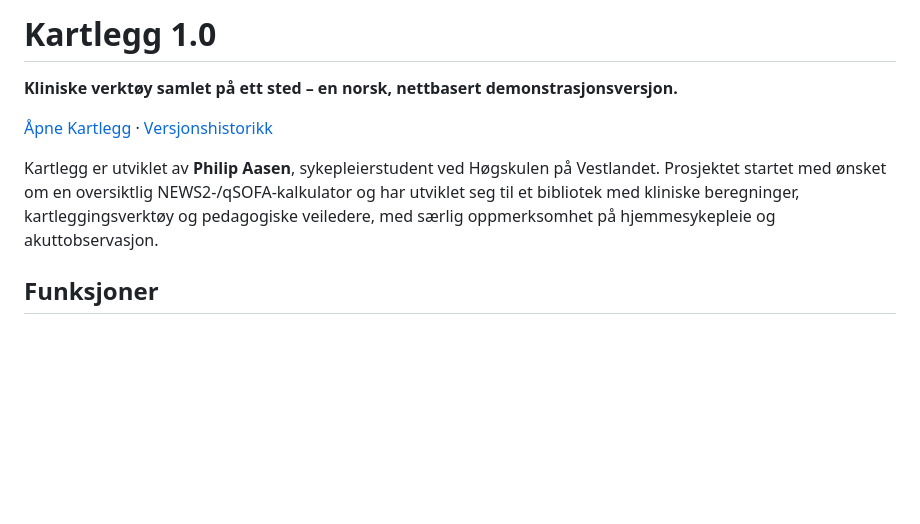
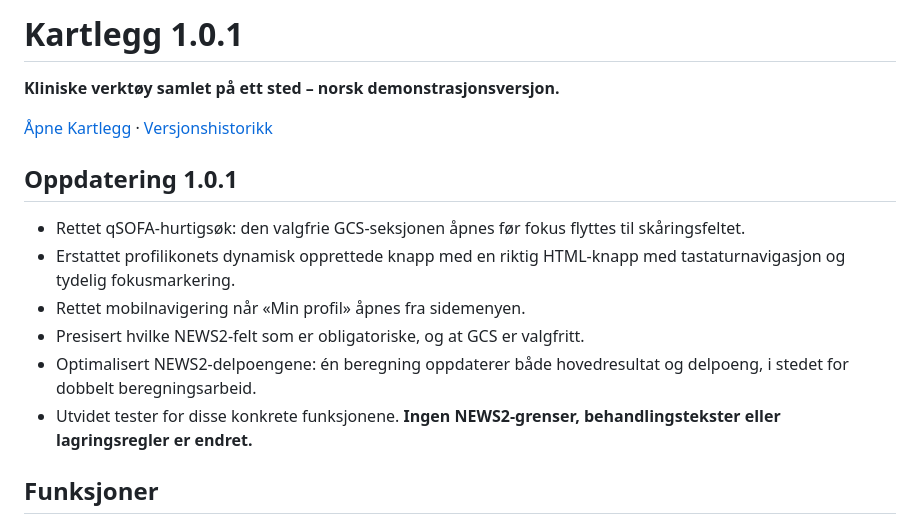
Before and after one commit to aasen700/Kartlegg, a Markdown page: README.md, the part around the change. Drawn GitHub-style; blank space fills up the shorter version.

Commit message:
Document v1.0.1 targeted bugfixes and reduction of duplicate NEWS2 work

```diff
--- a/README.md
+++ b/README.md
@@ -1,10 +1,16 @@
-# Kartlegg 1.0
+# Kartlegg 1.0.1
 
-**Kliniske verktøy samlet på ett sted – en norsk, nettbasert demonstrasjonsversjon.**
+**Kliniske verktøy samlet på ett sted – norsk demonstrasjonsversjon.**
 
 [Åpne Kartlegg](https://aasen700.github.io/Kartlegg/) · [Versjonshistorikk](CHANGELOG.md)
 
-Kartlegg er utviklet av **Philip Aasen**, sykepleierstudent ved Høgskulen på Vestlandet. Prosjektet startet med ønsket om en oversiktlig NEWS2-/qSOFA-kalkulator og har utviklet seg til et bibliotek med kliniske beregninger, kartleggingsverktøy og pedagogiske veiledere, med særlig oppmerksomhet på hjemmesykepleie og akuttobservasjon.
+## Oppdatering 1.0.1
+- Rettet qSOFA-hurtigsøk: den valgfrie GCS-seksjonen åpnes før fokus flyttes til skåringsfeltet.
+- Erstattet profilikonets dynamisk opprettede knapp med en riktig HTML-knapp med tastaturnavigasjon og tydelig fokusmarkering.
+- Rettet mobilnavigering når «Min profil» åpnes fra sidemenyen.
+- Presisert hvilke NEWS2-felt som er obligatoriske, og at GCS er valgfritt.
+- Optimalisert NEWS2-delpoengene: én beregning oppdaterer både hovedresultat og delpoeng, i stedet for dobbelt beregningsarbeid.
+- Utvidet tester for disse konkrete funksjonene. **Ingen NEWS2-grenser, behandlingstekster eller lagringsregler er endret.**
 
 ## Funksjoner
 
```
